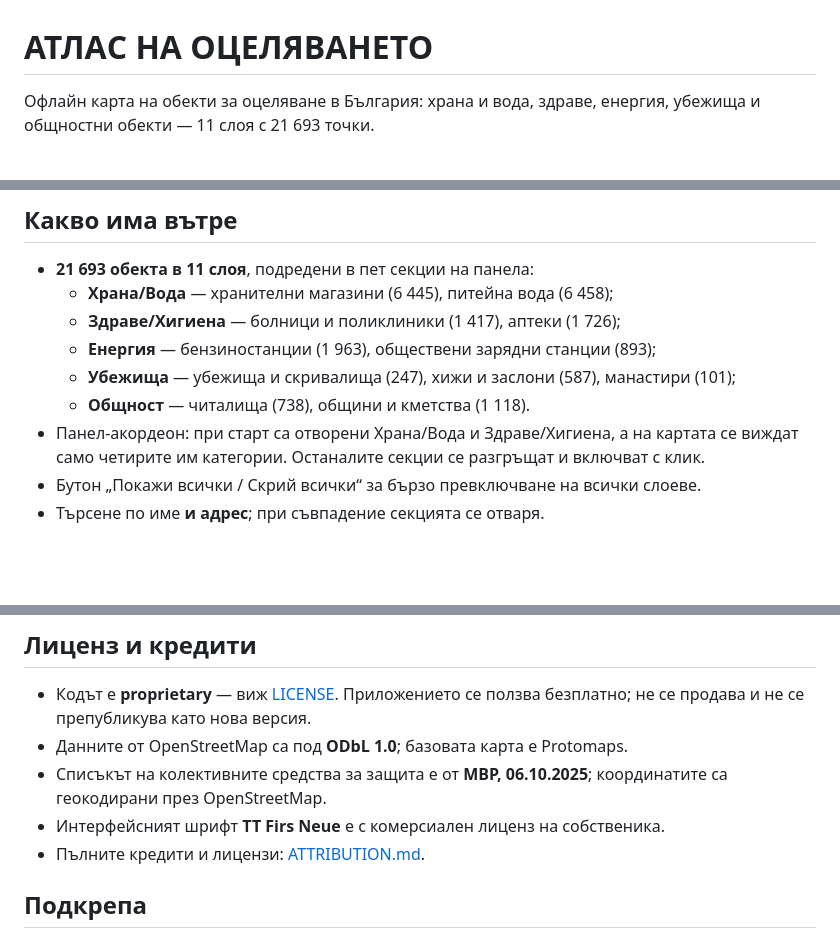
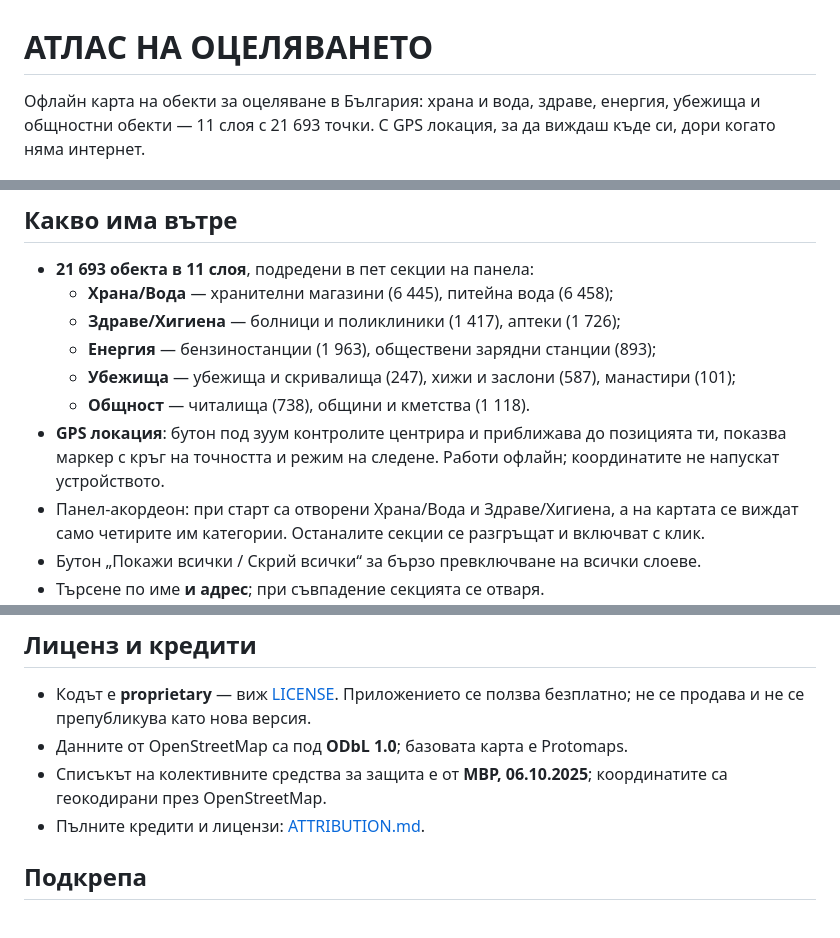
Before and after one commit to otvadzaglaviata-cloud/atlas-na-otselyavaneto, a Markdown page: README.md, 3 parts joined by grey strips. Drawn GitHub-style; blank space fills up the shorter version.

```diff
--- a/README.md
+++ b/README.md
@@ -1,7 +1,8 @@
 # АТЛАС НА ОЦЕЛЯВАНЕТО
 
 Офлайн карта на обекти за оцеляване в България: храна и вода, здраве, енергия,
-убежища и общностни обекти — 11 слоя с 21 693 точки.
+убежища и общностни обекти — 11 слоя с 21 693 точки. С GPS локация, за да виждаш
+къде си, дори когато няма интернет.
 
 ![АТЛАС НА ОЦЕЛЯВАНЕТО](screenshot.png)
 
@@ -28,6 +29,9 @@ Windows 10/11, 64-bit. Инсталаторът е около 89 MB и съдъ
   - **Енергия** — бензиностанции (1 963), обществени зарядни станции (893);
   - **Убежища** — убежища и скривалища (247), хижи и заслони (587), манастири (101);
   - **Общност** — читалища (738), общини и кметства (1 118).
+- **GPS локация**: бутон под зуум контролите центрира и приближава до позицията ти,
+  показва маркер с кръг на точността и режим на следене. Работи офлайн; координатите
+  не напускат устройството.
 - Панел-акордеон: при старт са отворени Храна/Вода и Здраве/Хигиена, а на картата се
   виждат само четирите им категории. Останалите секции се разгръщат и включват с клик.
 - Бутон „Покажи всички / Скрий всички“ за бързо превключване на всички слоеве.
@@ -43,7 +47,6 @@ Windows 10/11, 64-bit. Инсталаторът е около 89 MB и съдъ
 - Данните от OpenStreetMap са под **ODbL 1.0**; базовата карта е Protomaps.
 - Списъкът на колективните средства за защита е от **МВР, 06.10.2025**; координатите са
   геокодирани през OpenStreetMap.
-- Интерфейсният шрифт **TT Firs Neue** е с комерсиален лиценз на собственика.
 - Пълните кредити и лицензи: [ATTRIBUTION.md](ATTRIBUTION.md).
 
 ## Подкрепа
```
Also changed, not shown: ATTRIBUTION.md (+1 -9 lines), RELEASE_NOTES.md (+15 -22 lines), screenshot.png, 1 other file.
